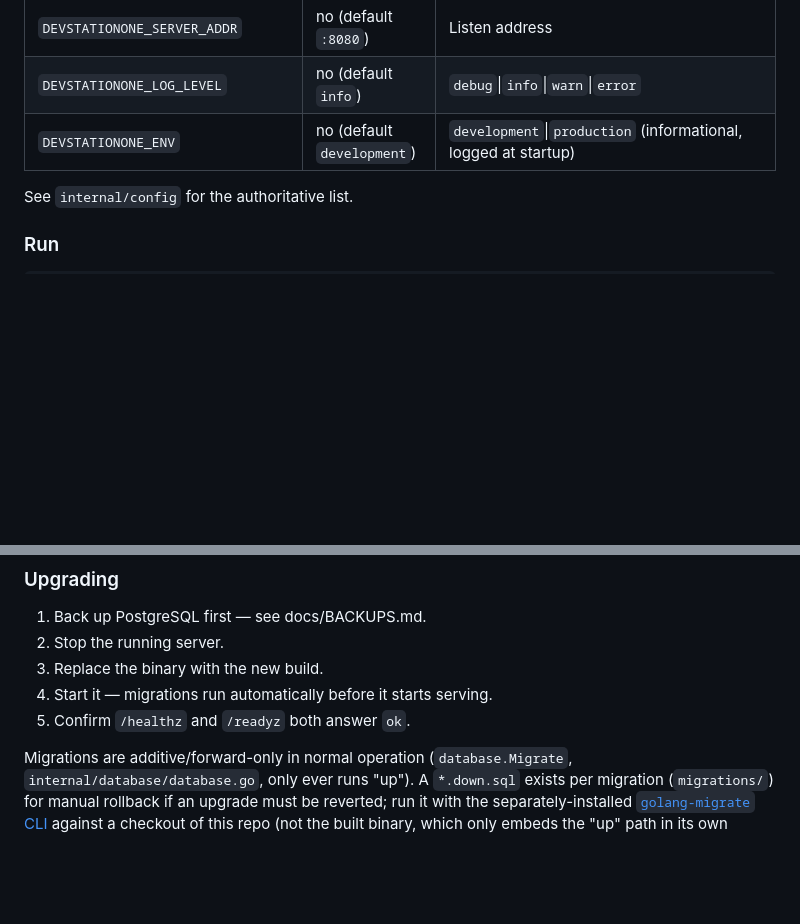
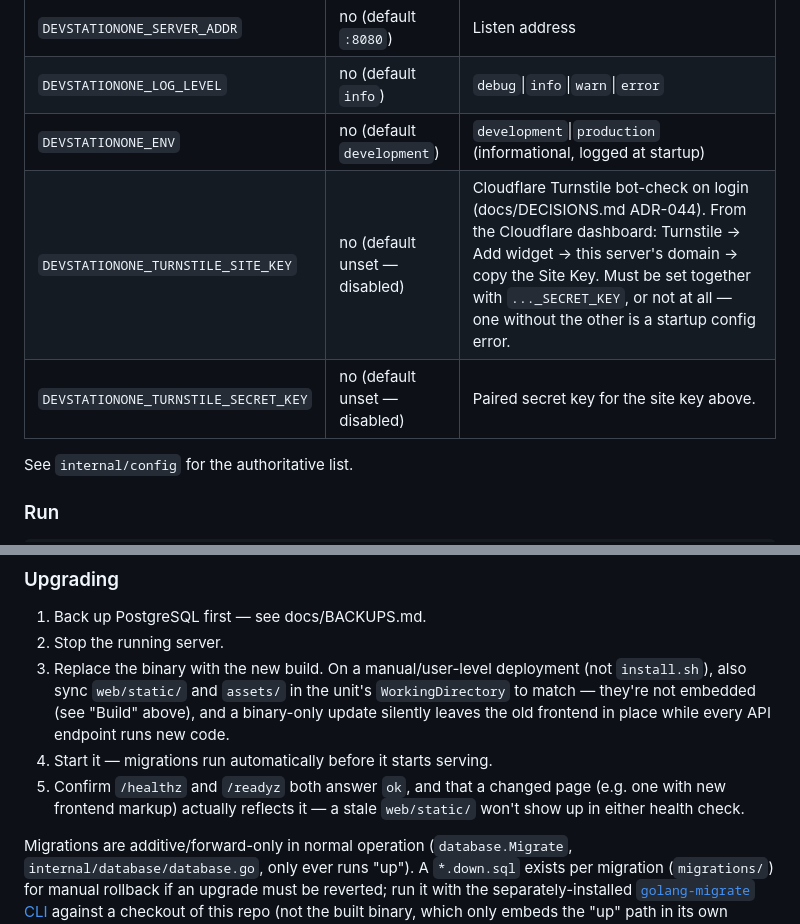
Before and after one commit to Dev-Station-One/DevStationOne, a Markdown page: docs/DEPLOYMENT.md, 2 parts joined by grey strips. GitHub-like rendering; blank space fills up the shorter version.

```diff
--- a/docs/DEPLOYMENT.md
+++ b/docs/DEPLOYMENT.md
@@ -26,6 +36,8 @@ ship alongside it except PostgreSQL itself.
 | `DEVSTATIONONE_SERVER_ADDR` | no (default `:8080`) | Listen address |
 | `DEVSTATIONONE_LOG_LEVEL` | no (default `info`) | `debug`\|`info`\|`warn`\|`error` |
 | `DEVSTATIONONE_ENV` | no (default `development`) | `development`\|`production` (informational, logged at startup) |
+| `DEVSTATIONONE_TURNSTILE_SITE_KEY` | no (default unset — disabled) | Cloudflare Turnstile bot-check on login (docs/DECISIONS.md ADR-044). From the Cloudflare dashboard: Turnstile → Add widget → this server's domain → copy the Site Key. Must be set together with `..._SECRET_KEY`, or not at all — one without the other is a startup config error. |
+| `DEVSTATIONONE_TURNSTILE_SECRET_KEY` | no (default unset — disabled) | Paired secret key for the site key above. |
 
 See `internal/config` for the authoritative list.
 
@@ -144,9 +178,15 @@ dashboard.
 
 1. Back up PostgreSQL first — see docs/BACKUPS.md.
 2. Stop the running server.
-3. Replace the binary with the new build.
+3. Replace the binary with the new build. On a manual/user-level
+   deployment (not `install.sh`), also sync `web/static/` and `assets/`
+   in the unit's `WorkingDirectory` to match — they're not embedded (see
+   "Build" above), and a binary-only update silently leaves the old
+   frontend in place while every API endpoint runs new code.
 4. Start it — migrations run automatically before it starts serving.
-5. Confirm `/healthz` and `/readyz` both answer `ok`.
+5. Confirm `/healthz` and `/readyz` both answer `ok`, and that a changed
+   page (e.g. one with new frontend markup) actually reflects it — a
+   stale `web/static/` won't show up in either health check.
 
 Migrations are additive/forward-only in normal operation
 (`database.Migrate`, `internal/database/database.go`, only ever runs "up").
```
Also changed, not shown: other parts of docs/DEPLOYMENT.md (+36 -4 lines).
